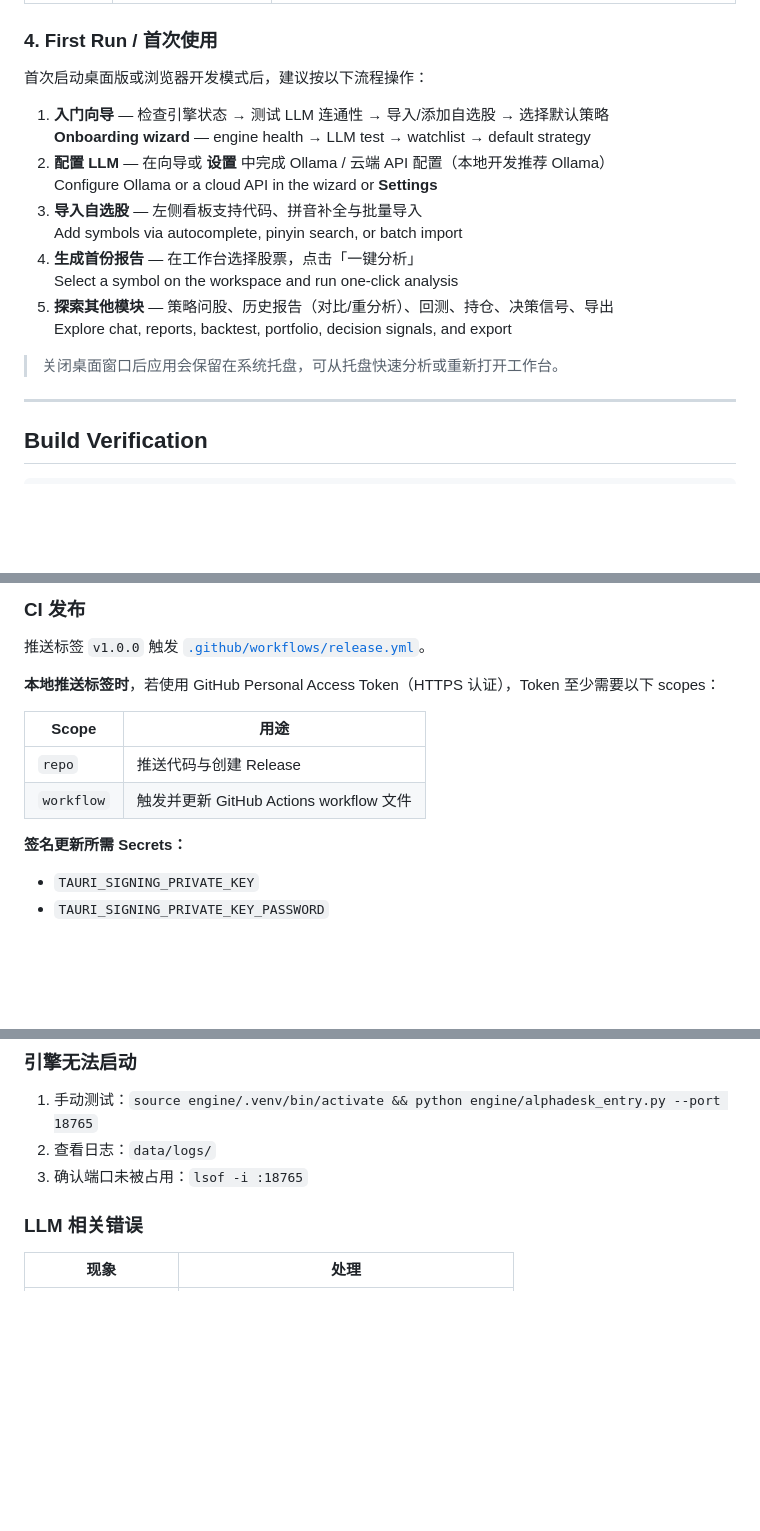
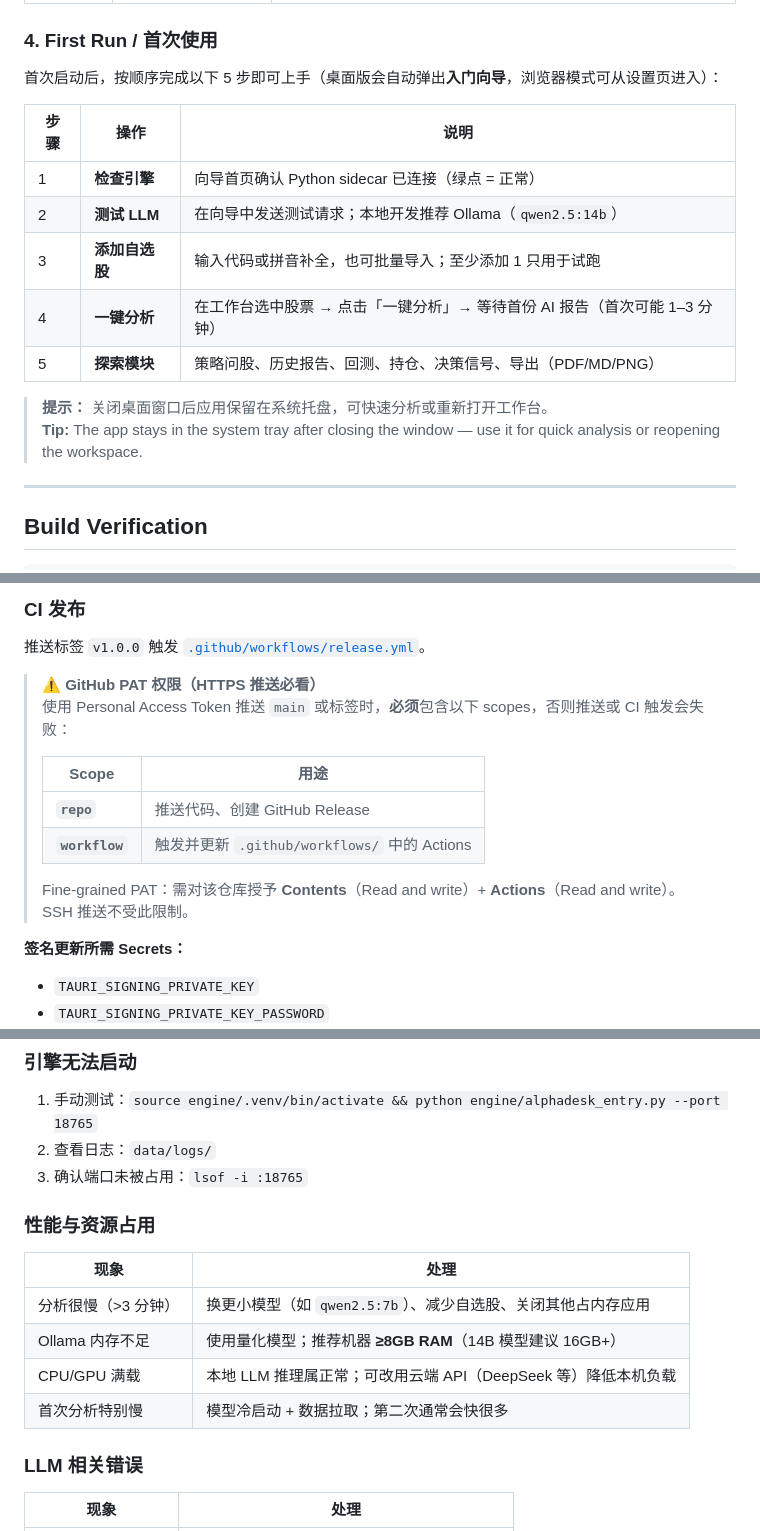
Before and after one commit to baoge-bit/smartdesk, a Markdown page: README.md, 3 parts joined by grey strips. Rendered like a GitHub page; blank space fills up the shorter version.

Commit message:
docs: refine README First Run, PAT callout, and performance tips
- Align Demo caption with upstream GIF disclaimer wording
- Restructure First Run as a 5-step table for quicker onboarding
- Make GitHub PAT repo/workflow scopes more prominent in CI section
- Add performance troubleshooting (memory, Ollama, analysis latency)

```diff
--- a/README.md
+++ b/README.md
@@ -174,20 +174,18 @@ npm run tauri:build
 
 ### 4. First Run / 首次使用
 
-首次启动桌面版或浏览器开发模式后，建议按以下流程操作：
+首次启动后，按顺序完成以下 5 步即可上手（桌面版会自动弹出**入门向导**，浏览器模式可从设置页进入）：
 
-1. **入门向导** — 检查引擎状态 → 测试 LLM 连通性 → 导入/添加自选股 → 选择默认策略
-   **Onboarding wizard** — engine health → LLM test → watchlist → default strategy
-2. **配置 LLM** — 在向导或 **设置** 中完成 Ollama / 云端 API 配置（本地开发推荐 Ollama）
-   Configure Ollama or a cloud API in the wizard or **Settings**
-3. **导入自选股** — 左侧看板支持代码、拼音补全与批量导入
-   Add symbols via autocomplete, pinyin search, or batch import
-4. **生成首份报告** — 在工作台选择股票，点击「一键分析」
-   Select a symbol on the workspace and run one-click analysis
-5. **探索其他模块** — 策略问股、历史报告（对比/重分析）、回测、持仓、决策信号、导出
-   Explore chat, reports, backtest, portfolio, decision signals, and export
+| 步骤 | 操作 | 说明 |
+|------|------|------|
+| 1 | **检查引擎** | 向导首页确认 Python sidecar 已连接（绿点 = 正常） |
+| 2 | **测试 LLM** | 在向导中发送测试请求；本地开发推荐 Ollama（`qwen2.5:14b`） |
+| 3 | **添加自选股** | 输入代码或拼音补全，也可批量导入；至少添加 1 只用于试跑 |
+| 4 | **一键分析** | 在工作台选中股票 → 点击「一键分析」→ 等待首份 AI 报告（首次可能 1–3 分钟） |
+| 5 | **探索模块** | 策略问股、历史报告、回测、持仓、决策信号、导出（PDF/MD/PNG） |
 
-> 关闭桌面窗口后应用会保留在系统托盘，可从托盘快速分析或重新打开工作台。
+> **提示：** 关闭桌面窗口后应用保留在系统托盘，可快速分析或重新打开工作台。
+> **Tip:** The app stays in the system tray after closing the window — use it for quick analysis or reopening the workspace.
 
 ---
 
@@ -234,12 +232,16 @@ Release signing and publishing: [docs/RELEASE.md](docs/RELEASE.md).
 
 推送标签 `v1.0.0` 触发 [`.github/workflows/release.yml`](.github/workflows/release.yml)。
 
-**本地推送标签时**，若使用 GitHub Personal Access Token（HTTPS 认证），Token 至少需要以下 scopes：
-
-| Scope | 用途 |
-|-------|------|
-| `repo` | 推送代码与创建 Release |
-| `workflow` | 触发并更新 GitHub Actions workflow 文件 |
+> **⚠️ GitHub PAT 权限（HTTPS 推送必看）**
+> 使用 Personal Access Token 推送 `main` 或标签时，**必须**包含以下 scopes，否则推送或 CI 触发会失败：
+>
+> | Scope | 用途 |
+> |-------|------|
+> | **`repo`** | 推送代码、创建 GitHub Release |
+> | **`workflow`** | 触发并更新 `.github/workflows/` 中的 Actions |
+>
+> Fine-grained PAT：需对该仓库授予 **Contents**（Read and write）+ **Actions**（Read and write）。
+> SSH 推送不受此限制。
 
 **签名更新所需 Secrets：**
 
@@ -277,6 +279,15 @@ smartdesk/
 1. 手动测试：`source engine/.venv/bin/activate && python engine/alphadesk_entry.py --port 18765`
 2. 查看日志：`data/logs/`
 3. 确认端口未被占用：`lsof -i :18765`
+
+### 性能与资源占用
+
+| 现象 | 处理 |
+|------|------|
+| 分析很慢（>3 分钟） | 换更小模型（如 `qwen2.5:7b`）、减少自选股、关闭其他占内存应用 |
+| Ollama 内存不足 | 使用量化模型；推荐机器 **≥8GB RAM**（14B 模型建议 16GB+） |
+| CPU/GPU 满载 | 本地 LLM 推理属正常；可改用云端 API（DeepSeek 等）降低本机负载 |
+| 首次分析特别慢 | 模型冷启动 + 数据拉取；第二次通常会快很多 |
 
 ### LLM 相关错误
 
```
Also changed, not shown: other parts of README.md (+2 -2 lines).
